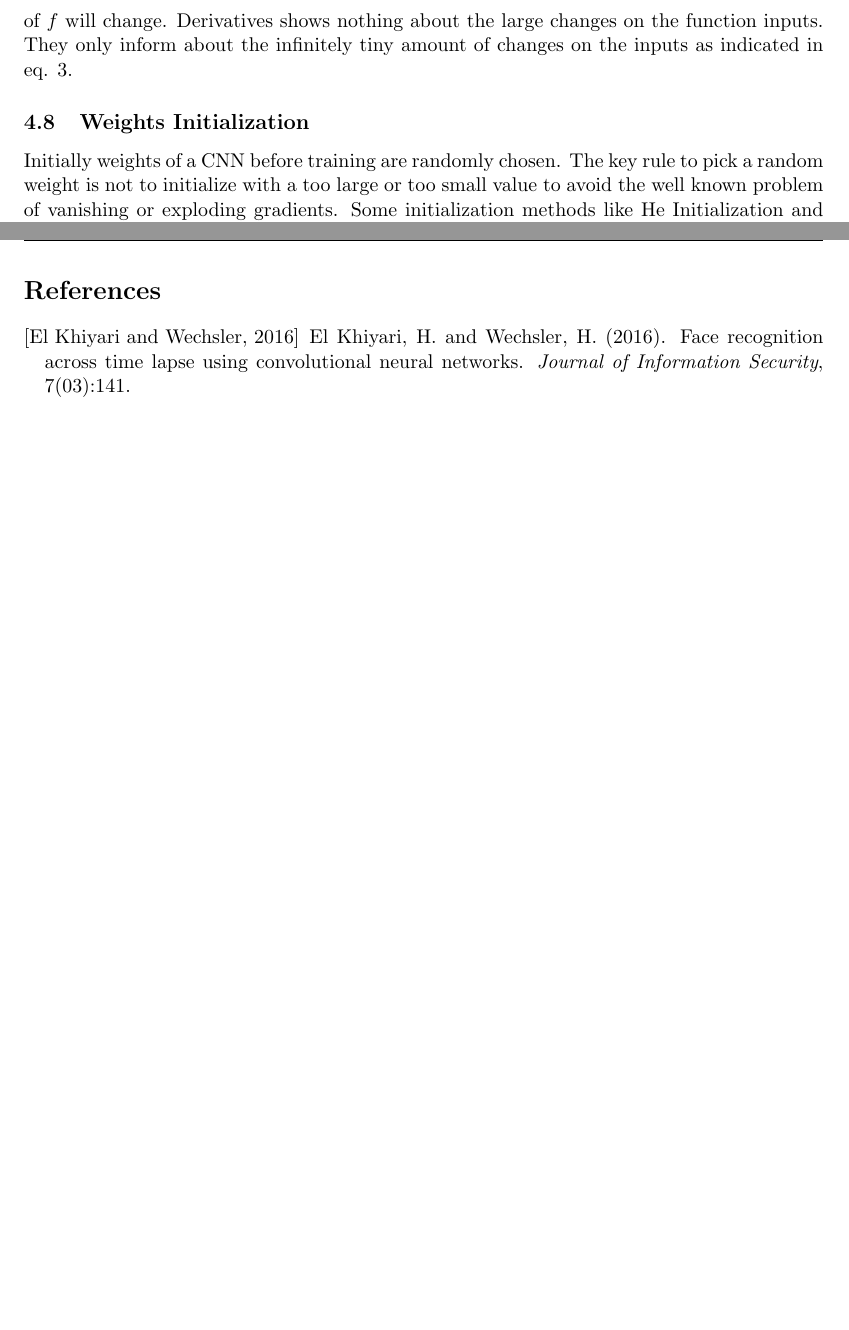
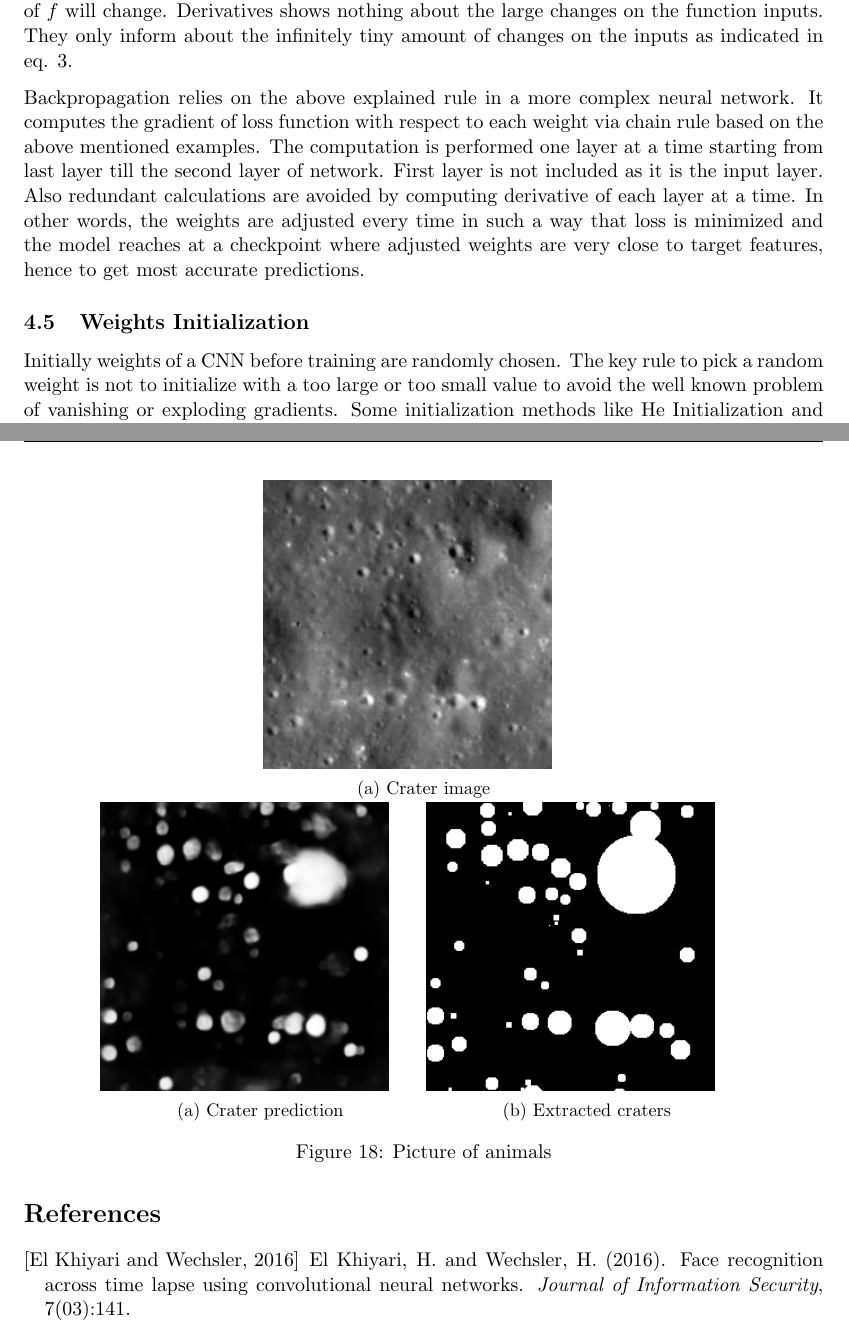
Before and after one commit to wtahir/Master-thesis, a LaTeX document (proposal/01_Latex_Template.tex): two parts of pages 15 and 31 of 32 before the commit and two parts of pages 11 and 31 of 33 after it, joined at a grey line, cut so that both start at the same text, the shorter picture padded with empty space. Compiled offline with pdfLaTeX.

Commit message:
results (empty)

```diff
--- a/proposal/01_Latex_Template.tex
+++ b/proposal/01_Latex_Template.tex
@@ -25,6 +25,7 @@
 \usepackage{booktabs}
 \usepackage{bigstrut}
 \usepackage{bigdelim}
+\usepackage{subcaption}
 \usepackage{multirow}
 \usepackage[nottoc]{tocbibind}
 \usepackage{rotating}
@@ -395,6 +340,7 @@ f(x, y)=\max (x, y) \quad \rightarrow \quad \frac{\partial f}{\partial x}=1(x>=y
 
 That is the gradient is 1 on the input which is larger and 0 on the other input. If $x = 4, y=2$, then max is $x$ and the function is not sensitive to value of $y$. If the value of $y$ is increased by a tiny amount $h$, the function will keep outputting value of $x$ which is 4, hence the gradient is 0. If the value of $y$ is changed by a large amount (in this case larger than 2) then output of $f$ will change. Derivatives shows nothing about the large changes on the function inputs. They only inform about the infinitely tiny amount of changes on the inputs as indicated in eq. 3.
 
+Backpropagation relies on the above explained rule in a more complex neural network. It computes the gradient of loss function with respect to each weight via chain rule based on the above mentioned examples. The computation is performed one layer at a time starting from last layer till the second layer of network. First layer is not included as it is the input layer. Also redundant calculations are avoided by computing derivative of each layer at a time. In other words, the weights are adjusted every time in such a way that loss is minimized and the model reaches at a checkpoint where adjusted weights are very close to target features, hence to get most accurate predictions.
 
 \subsection{Weights Initialization}
 Initially weights of a CNN before training are randomly chosen. The key rule to pick a random weight is not to initialize with a too large or too small value to avoid the well known problem of vanishing or exploding gradients. Some initialization methods like He Initialization and Xavier Initialization are the common practices to setup weights. Before training, the CNN is not able to make meaningful predictions because there is no relation between the input images and their annotated outputs with classes. This process is performed in training where weights are adjusted in a way so that difference between desired output and network output is minimized. In other words network is trained to look for the right features needed for classification.
@@ -706,8 +695,31 @@ The input images along with their corresponding segmentation maps are utilized t
 
 The weights are saved in a checkpoint when losses are less than previous saved checkpoint. Any of these saved weights could be utilized to apply on a test dataset but definitely saved weights with best performance on validation dataset is the best choice to be deployed on a test dataset.
 
+\section{Results}
+
+\begin{figure}[ht!]
+	\centering
+	\begin{subfigure}[b]{.4\linewidth}
+		\includegraphics[width=.9\textwidth]{files/results/22.png}
+		\caption{Crater image}\label{fig:image}
+	\end{subfigure}
+
+	\begin{subfigure}[b]{.4\linewidth}
+		\includegraphics[width=.9\textwidth]{files/results/22_predict.png}
+		\setcounter{subfigure}{0}%
+		\caption{Crater prediction}\label{fig:gull}
+	\end{subfigure}
+	\begin{subfigure}[b]{.4\linewidth}
+		\includegraphics[width=.9\textwidth]{files/results/crater.png}
+		\caption{Extracted craters}\label{fig:tiger}
+	\end{subfigure}
+	\caption{Picture of animals}
+	\label{fig:animals}
+\end{figure}
+
 \subsection{Post-processing}
 The resulting predictions from CNN model will be post processed in which noise from the image will be removed and the amount of detected craters will be counted. Then resultant craters will be projected on the original image to visually lookout for the missing ones. The test images will be of Apollo 17 landing site where number of craters are already annotated by another thesis student. The age of geographic site is also already known. Therefor it will also provide a good evaluation of how close CSFD and crater diameters are to the manually counted ones how different the final outcome (age estimation) is from the existing proposed age by the planetary science experts.
+
 
 %Once this dataset is labeled and augmented then next step is to utilize this datset for training of the algorithm. In this process the selected amount of filters convolute over the image and outputs a layer with detected features. All the filters detect particular features and outputs a layer as shown in Fig \ref{fig: CNN architecture}. Number of layers generated are equal to amount of filters. These layers are then subjected to pooling function to downsize image and get the neurons of highest activation. A fully connected layer is the aggregation of all the layers followed by a loss function to determine if the image contains craters or not. Loss function determines the error in percentage and a process of back propagation adjusts the weights to minimize the error. After the detection is made with a minimal error possible, it would be interesting to come up with the evaluation method for challenging the performance of this algorithm.
 
```
Also changed, not shown: proposal/01_Latex_Template.pdf, proposal/files/annotation/72.png (added), proposal/files/annotation/72_b.png (added), proposal/files/results/22.png (added), proposal/files/results/22_predict.png (added), proposal/files/results/crater.png (added), proposal/files/results/diff.png (added), proposal/files/results/gt_binary.png (added), proposal/01_Latex_Template.tex (111 more changed lines), 4 other files.
